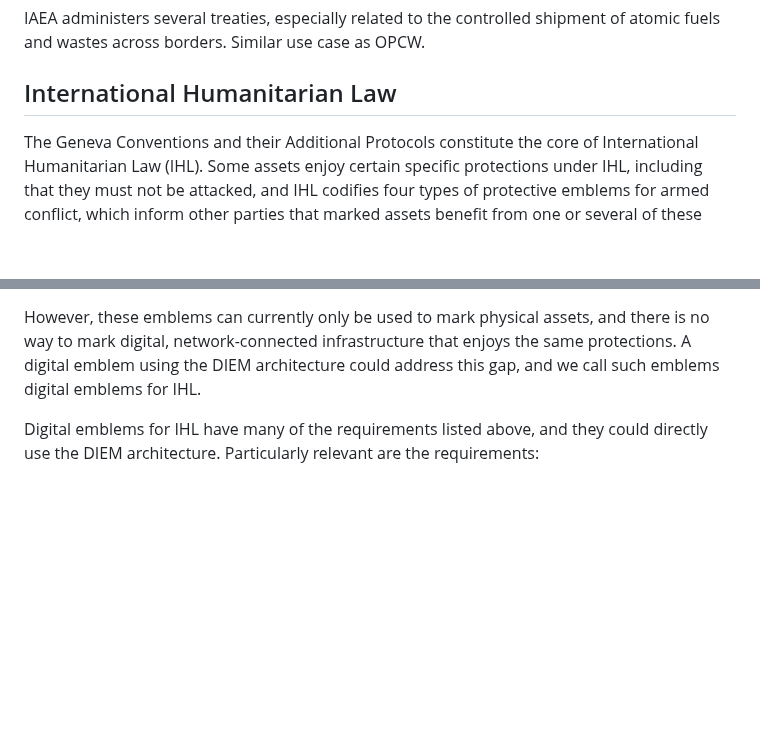
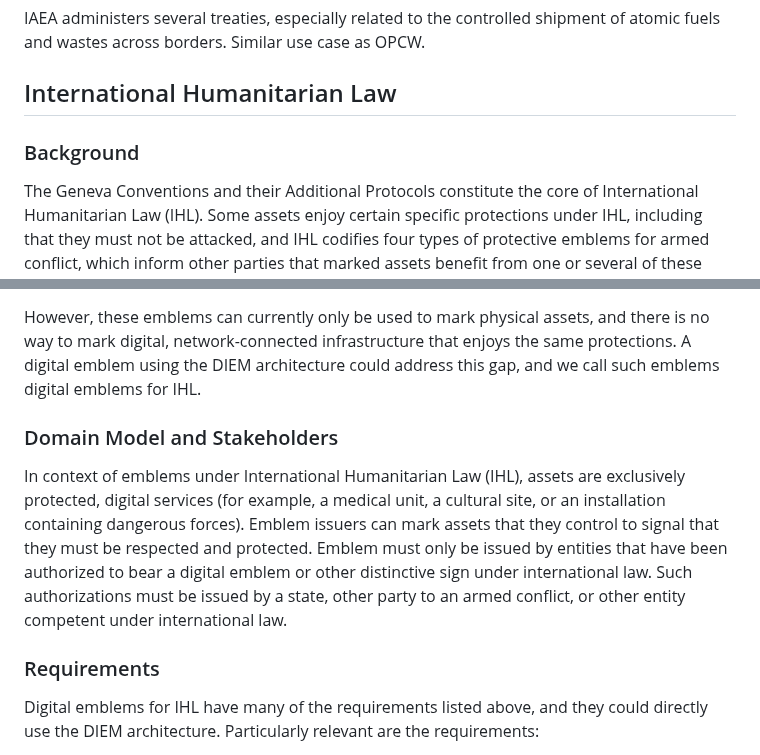
Before and after one commit to ietf-wg-diem/diem-requirements, a Markdown page: draft-ietf-diem-requirements.md, 2 parts joined by grey strips. GitHub-like rendering; blank space fills up the shorter version.

Commit message:
More structure to IHL use case

```diff
--- a/draft-ietf-diem-requirements.md
+++ b/draft-ietf-diem-requirements.md
@@ -270,6 +270,8 @@ Similar use case as OPCW.
 
 ## International Humanitarian Law
 
+### Background
+
 The Geneva Conventions and their Additional Protocols constitute the core of International Humanitarian Law (IHL).
 Some assets enjoy certain specific protections under IHL, including that they must not be attacked, and IHL codifies four types of protective emblems for armed conflict, which inform other parties that marked assets benefit from one or several of these specific protections:
 
@@ -280,6 +282,17 @@ Some assets enjoy certain specific protections under IHL, including that they mu
 
 However, these emblems can currently only be used to mark physical assets, and there is no way to mark digital, network-connected infrastructure that enjoys the same protections.
 A digital emblem using the DIEM architecture could address this gap, and we call such emblems digital emblems for IHL.
+
+### Domain Model and Stakeholders
+
+In context of emblems under International Humanitarian Law (IHL), assets are exclusively protected, digital services (for example, a medical unit, a cultural site, or an installation containing dangerous forces).
+Emblem issuers can mark assets that they control to signal that they must be respected and protected.
+Emblem must only be issued by entities that have been authorized to bear a digital emblem or other distinctive sign under international law.
+Such authorizations must be issued by a state, other party to an armed conflict, or other entity competent under international law.
+
+<!-- TODO: Write about validators -->
+
+### Requirements
 
 Digital emblems for IHL have many of the requirements listed above, and they could directly use the DIEM architecture.
 Particularly relevant are the requirements:
```
